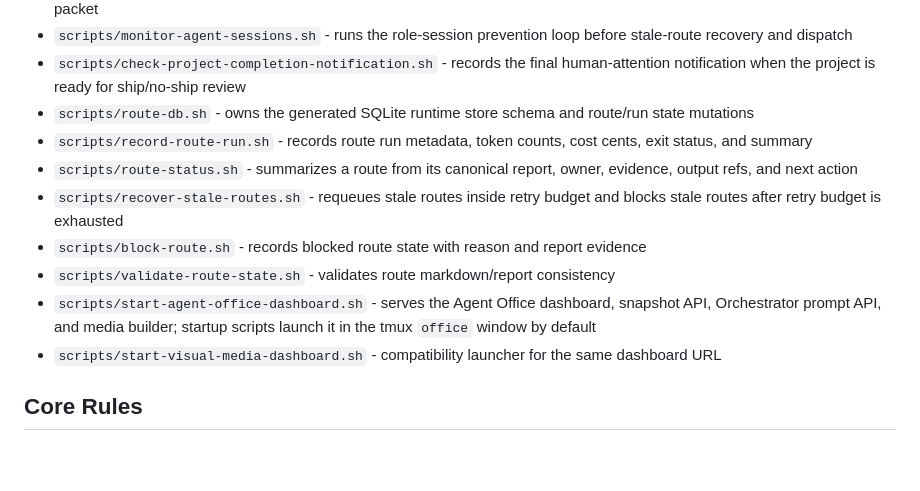
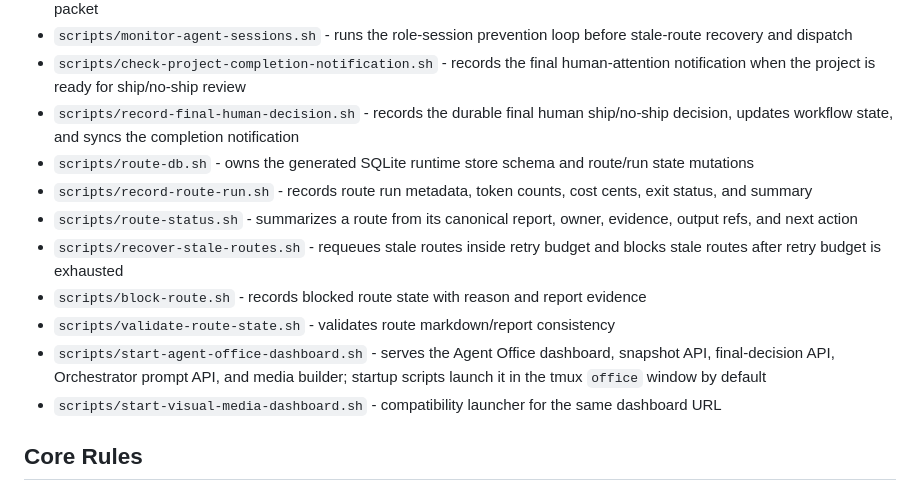
Before and after one commit to derek987987/multi-agent-team, a Markdown page: AGENTS.md, the part around the change. Drawn GitHub-style; blank space fills up the shorter version.

```diff
--- a/AGENTS.md
+++ b/AGENTS.md
@@ -75,13 +75,14 @@ This repository is configured for a tmux-based multi-agent coding workflow. The
 - `scripts/recover-agent-session.sh` - asks live agents to checkpoint context or relaunches failed panes from a recovery packet
 - `scripts/monitor-agent-sessions.sh` - runs the role-session prevention loop before stale-route recovery and dispatch
 - `scripts/check-project-completion-notification.sh` - records the final human-attention notification when the project is ready for ship/no-ship review
+- `scripts/record-final-human-decision.sh` - records the durable final human ship/no-ship decision, updates workflow state, and syncs the completion notification
 - `scripts/route-db.sh` - owns the generated SQLite runtime store schema and route/run state mutations
 - `scripts/record-route-run.sh` - records route run metadata, token counts, cost cents, exit status, and summary
 - `scripts/route-status.sh` - summarizes a route from its canonical report, owner, evidence, output refs, and next action
 - `scripts/recover-stale-routes.sh` - requeues stale routes inside retry budget and blocks stale routes after retry budget is exhausted
 - `scripts/block-route.sh` - records blocked route state with reason and report evidence
 - `scripts/validate-route-state.sh` - validates route markdown/report consistency
-- `scripts/start-agent-office-dashboard.sh` - serves the Agent Office dashboard, snapshot API, Orchestrator prompt API, and media builder; startup scripts launch it in the tmux `office` window by default
+- `scripts/start-agent-office-dashboard.sh` - serves the Agent Office dashboard, snapshot API, final-decision API, Orchestrator prompt API, and media builder; startup scripts launch it in the tmux `office` window by default
 - `scripts/start-visual-media-dashboard.sh` - compatibility launcher for the same dashboard URL
 
 ## Core Rules
```
Also changed, not shown: README.md (+35 -8 lines).
